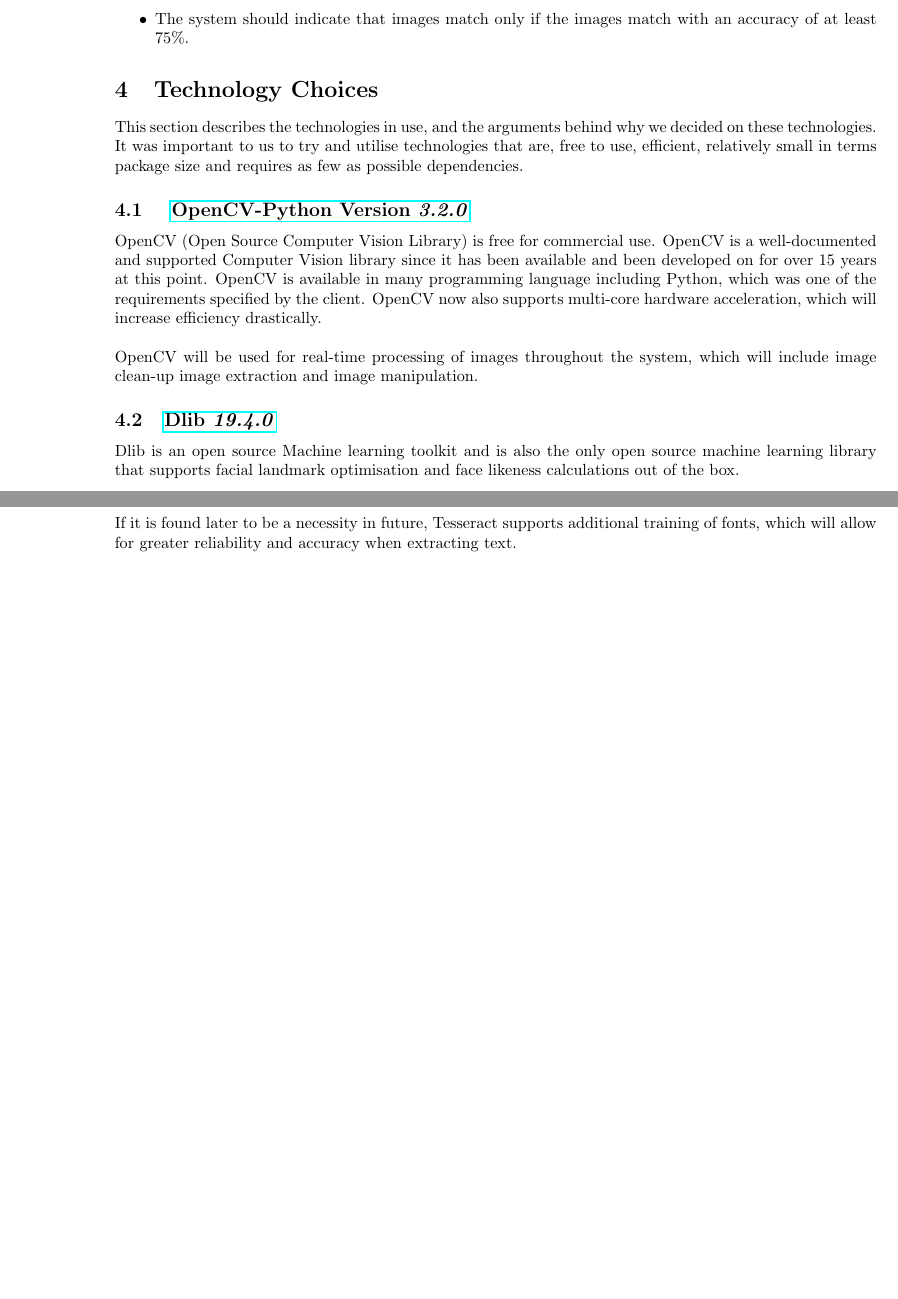
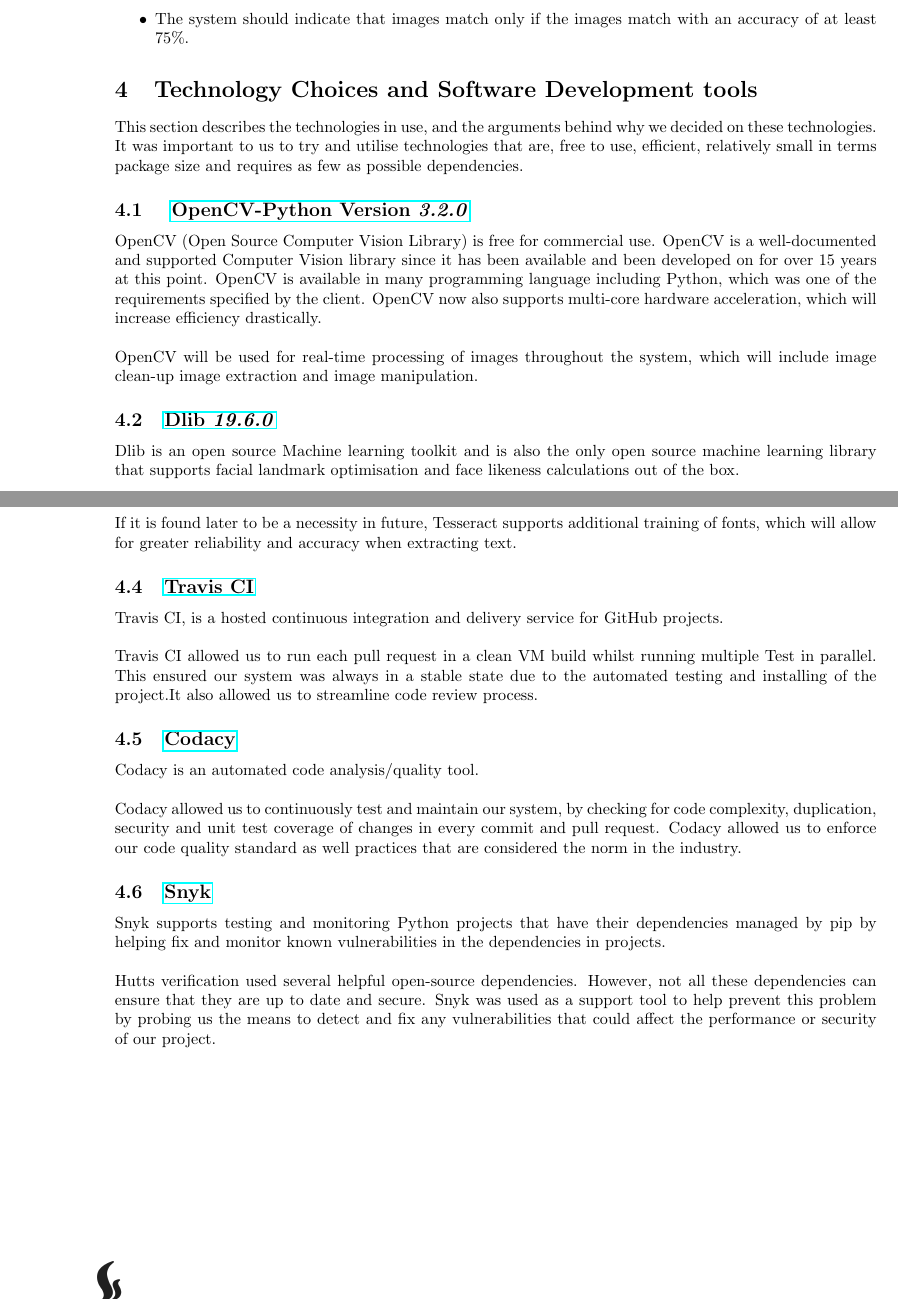
Before and after one commit to javaTheHutts/Java-the-Hutts, a LaTeX document (documentation/system-requirements/srs.tex): two parts of pages 9 and 10 of 10, joined at a grey line, cut so that both start at the same text, the shorter picture padded with empty space. Compiled offline with pdfLaTeX.

Commit message:
Added additional Technologies

```diff
--- a/documentation/system-requirements/srs.tex
+++ b/documentation/system-requirements/srs.tex
@@ -262,7 +262,7 @@
             \item Documentation should be of such a standard that anyone can easily implement the application when needed.
             \item The system should indicate that images match only if the images match with an accuracy of at least 75\%.
 		\end{itemize}
-		\section{Technology Choices}
+		\section{Technology Choices and Software Development tools}
 		This section describes the technologies in use, and the
 		arguments behind why we decided on these technologies.\\
 		It was important to us to try and utilise technologies that are,
@@ -282,7 +282,7 @@
 		OpenCV will be used for real-time processing of images throughout the system,
 		which will include image clean-up image extraction and image manipulation.
 
-		\subsection{\href{http://dlib.net/}{Dlib \textit{19.4.0}}}
+		\subsection{\href{http://dlib.net/}{Dlib \textit{19.6.0}}}
 		Dlib is an open source Machine learning toolkit and is also
 		the only open source machine learning library that supports facial landmark
 		optimisation and face likeness calculations out of the box.\\
@@ -320,6 +320,37 @@
 		additional training of fonts, which will allow for greater
 		reliability and accuracy when extracting text.
 
+		\subsection{\href{https://travis-ci.org}
+		{Travis CI}}
+		Travis CI, is a hosted continuous integration and delivery service for GitHub projects.\\
+
+		\noindent
+		Travis CI allowed us to run each pull request in a clean VM build whilst running multiple Test in parallel.
+		This ensured our system was always in a stable state due to the automated testing and installing of the 					project.It also allowed us to streamline code review process.
+
+		\subsection{\href{https://www.codacy.com}
+		{Codacy}}
+		Codacy is an automated code analysis/quality tool.\\
+
+		\noindent
+		Codacy allowed us to continuously test and maintain our system, by checking for code complexity,
+		duplication, security and unit test coverage of changes in every commit and pull request.
+		Codacy allowed us to enforce our code quality standard as well practices
+		that are considered the norm in the industry.
+
+		\subsection{\href{https://snyk.io}
+		{Snyk}}
+		Snyk supports testing and monitoring Python projects that have their dependencies
+		managed by pip by helping fix and monitor known vulnerabilities in the dependencies in projects.\\
+
+		\noindent
+		Hutts verification used several helpful open-source dependencies. However, not all these
+		dependencies can ensure that they are up to date and secure.
+	    Snyk was used as a support tool to help prevent this problem by probing us the means
+	    to detect and fix any vulnerabilities that could affect the performance or security of our project.
+
+
+
 	\cleardoublepage
 
 \end{document}
```
Also changed, not shown: documentation/system-architecture/architecture-and-design.tex (+0 -1 lines).
